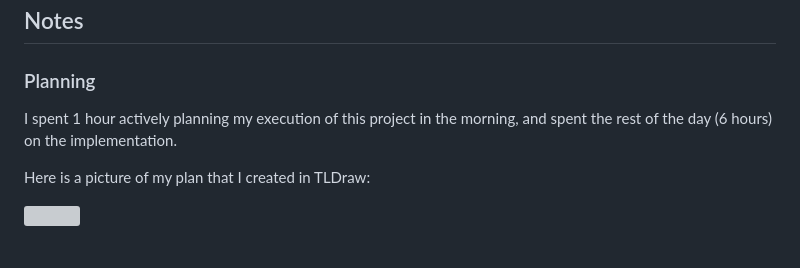
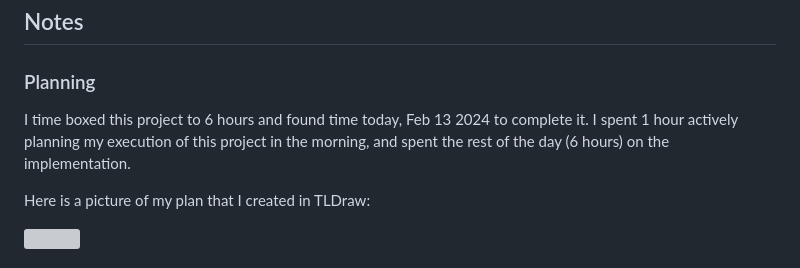
Before and after one commit to vezwork/spindle-plot, a Markdown page: README.md, the part around the change. Drawn GitHub-style; grey boxes are pictures that could not be loaded.

Commit message:
Add time box note

```diff
--- a/README.md
+++ b/README.md
@@ -10,7 +10,7 @@ This repo contains an exploration of mixed 2D plot and table interactions. It wa
 
 ### Planning
 
-I spent 1 hour actively planning my execution of this project in the morning, and spent the rest of the day (6 hours) on the implementation.
+I time boxed this project to 6 hours and found time today, Feb 13 2024 to complete it. I spent 1 hour actively planning my execution of this project in the morning, and spent the rest of the day (6 hours) on the implementation.
 
 Here is a picture of my plan that I created in TLDraw:
 
```
